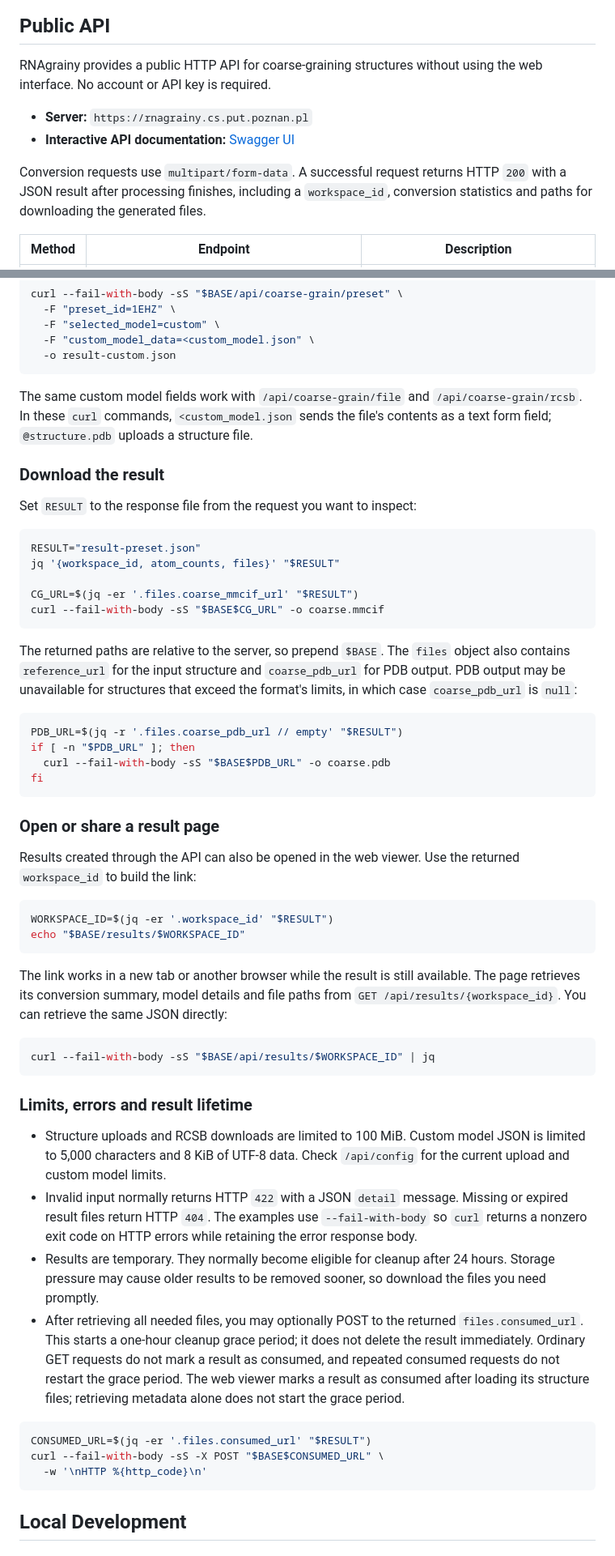
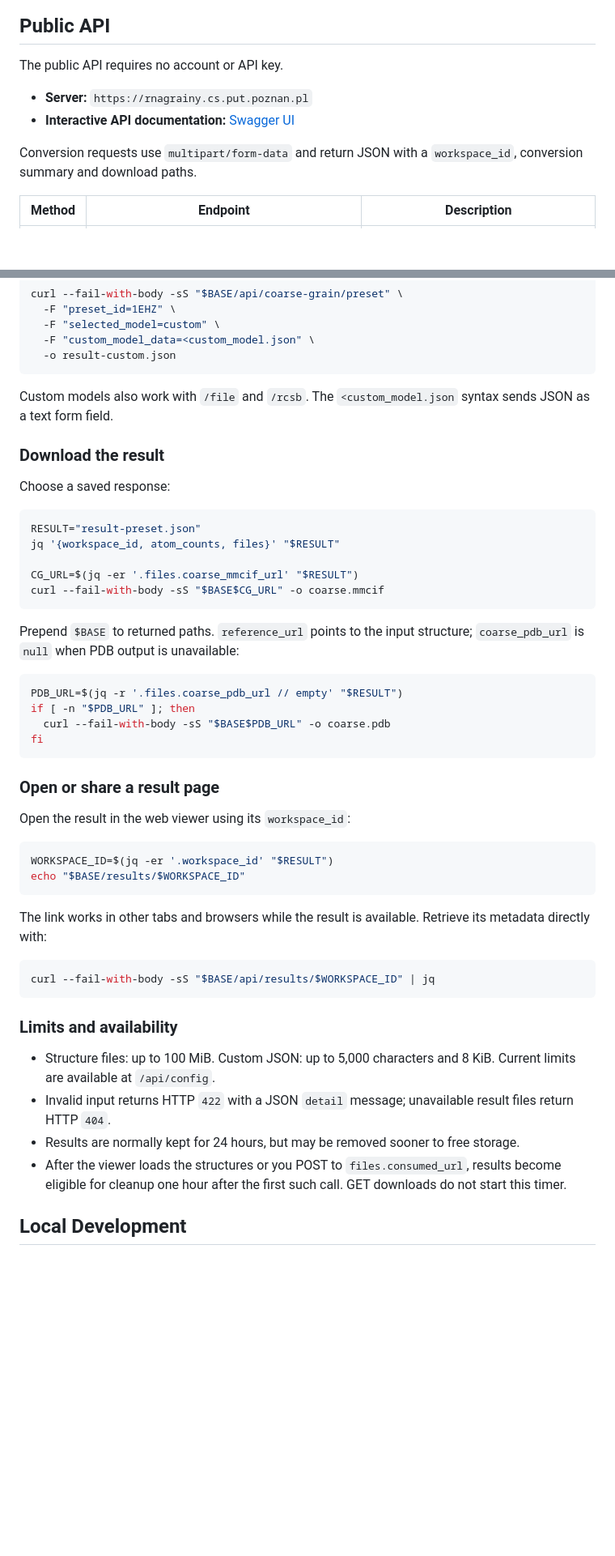
Before and after one commit to MihaKon/RNA_Grainy_App, a Markdown page: README.md, 2 parts joined by grey strips. Shown at 81% size. Rendered like a GitHub page; blank space fills up the shorter version.

Commit message:
Simplify API documentation

````diff
--- a/README.md
+++ b/README.md
@@ -62,15 +62,13 @@ Detailed descriptions, mapping rules, and references are available in the
 
 ## Public API
 
-RNAgrainy provides a public HTTP API for coarse-graining structures without using
-the web interface. No account or API key is required.
+The public API requires no account or API key.
 
 - **Server:** `https://rnagrainy.cs.put.poznan.pl`
 - **Interactive API documentation:** [Swagger UI](https://rnagrainy.cs.put.poznan.pl/docs)
 
-Conversion requests use `multipart/form-data`. A successful request returns HTTP
-`200` with a JSON result after processing finishes, including a `workspace_id`,
-conversion statistics and paths for downloading the generated files.
+Conversion requests use `multipart/form-data` and return JSON with a
+`workspace_id`, conversion summary and download paths.
 
 | Method | Endpoint | Description |
 | ------ | -------- | ----------- |
@@ -168,13 +157,12 @@ curl --fail-with-body -sS "$BASE/api/coarse-grain/preset" \
   -o result-custom.json
 ```
 
-The same custom model fields work with `/api/coarse-grain/file` and
-`/api/coarse-grain/rcsb`. In these `curl` commands, `<custom_model.json` sends the
-file's contents as a text form field; `@structure.pdb` uploads a structure file.
+Custom models also work with `/file` and `/rcsb`. The `<custom_model.json`
+syntax sends JSON as a text form field.
 
 ### Download the result
 
-Set `RESULT` to the response file from the request you want to inspect:
+Choose a saved response:
 
 ```bash
 RESULT="result-preset.json"
@@ -184,10 +172,8 @@ CG_URL=$(jq -er '.files.coarse_mmcif_url' "$RESULT")
 curl --fail-with-body -sS "$BASE$CG_URL" -o coarse.mmcif
 ```
 
-The returned paths are relative to the server, so prepend `$BASE`. The `files`
-object also contains `reference_url` for the input structure and `coarse_pdb_url`
-for PDB output. PDB output may be unavailable for structures that exceed the
-format's limits, in which case `coarse_pdb_url` is `null`:
+Prepend `$BASE` to returned paths. `reference_url` points to the input structure;
+`coarse_pdb_url` is `null` when PDB output is unavailable:
 
 ```bash
 PDB_URL=$(jq -r '.files.coarse_pdb_url // empty' "$RESULT")
@@ -198,46 +184,30 @@ fi
 
 ### Open or share a result page
 
-Results created through the API can also be opened in the web viewer. Use the
-returned `workspace_id` to build the link:
+Open the result in the web viewer using its `workspace_id`:
 
 ```bash
 WORKSPACE_ID=$(jq -er '.workspace_id' "$RESULT")
 echo "$BASE/results/$WORKSPACE_ID"
 ```
 
-The link works in a new tab or another browser while the result is still available.
-The page retrieves its conversion summary, model details and file paths from
-`GET /api/results/{workspace_id}`. You can retrieve the same JSON directly:
+The link works in other tabs and browsers while the result is available.
+Retrieve its metadata directly with:
 
 ```bash
 curl --fail-with-body -sS "$BASE/api/results/$WORKSPACE_ID" | jq
 ```
 
-### Limits, errors and result lifetime
+### Limits and availability
 
-- Structure uploads and RCSB downloads are limited to 100 MiB. Custom model JSON
-  is limited to 5,000 characters and 8 KiB of UTF-8 data. Check `/api/config` for
-  the current upload and custom model limits.
-- Invalid input normally returns HTTP `422` with a JSON `detail` message. Missing
-  or expired result files return HTTP `404`. The examples use `--fail-with-body`
-  so `curl` returns a nonzero exit code on HTTP errors while retaining the error
-  response body.
-- Results are temporary. They normally become eligible for cleanup after
-  24 hours. Storage pressure may cause older results to be removed sooner, so
-  download the files you need promptly.
-- After retrieving all needed files, you may optionally POST to the returned
-  `files.consumed_url`. This starts a one-hour cleanup grace period; it does not
-  delete the result immediately. Ordinary GET requests do not mark a result as
-  consumed, and repeated consumed requests do not restart the grace period.
-  The web viewer marks a result as consumed after loading its structure files;
-  retrieving metadata alone does not start the grace period.
-
-```bash
-CONSUMED_URL=$(jq -er '.files.consumed_url' "$RESULT")
-curl --fail-with-body -sS -X POST "$BASE$CONSUMED_URL" \
-  -w '\nHTTP %{http_code}\n'
-```
+- Structure files: up to 100 MiB. Custom JSON: up to 5,000 characters and 8 KiB.
+  Current limits are available at `/api/config`.
+- Invalid input returns HTTP `422` with a JSON `detail` message; unavailable
+  result files return HTTP `404`.
+- Results are normally kept for 24 hours, but may be removed sooner to free storage.
+- After the viewer loads the structures or you POST to `files.consumed_url`,
+  results become eligible for cleanup one hour after the first such call.
+  GET downloads do not start this timer.
 
 ## Local Development
 
````
Also changed, not shown: other parts of README.md (+5 -14 lines).
